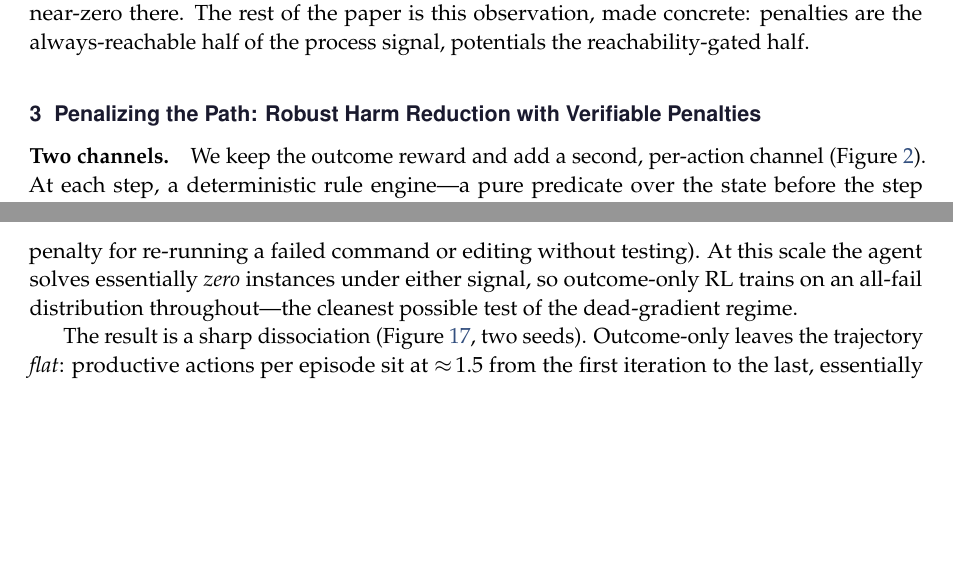
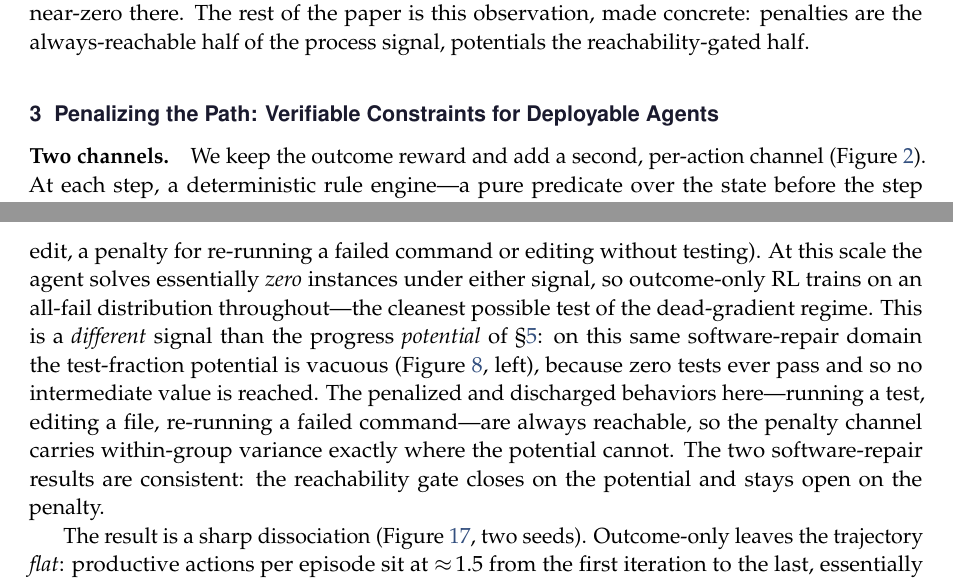
Before and after one commit to 19PINE-AI/rlvp, a LaTeX paper (paper/paper.tex, which reads paper/appendix.tex, paper/body.tex): two parts of pages 5 and 24 of 29, joined at a grey line, cut so that both start at the same text, the shorter picture padded with empty space. Compiled offline with pdfLaTeX.

Commit message:
paper: polish reframe -- reconcile two software-repair results, broaden sec:path title
- app:deadcoding now explicitly reconciles with fig:potentials: the SWE progress
  POTENTIAL is vacuous (no test ever passes -> unreachable) while the PENALTY channel
  (run test / edit / re-run) is always reachable and carries variance -> the two
  software-repair results are consistent (reachability gate closes on one, open on other).
- sec:path retitled 'Verifiable Constraints for Deployable Agents' (was 'Robust Harm
  Reduction') -- the section covers deployment constraints broadly, not just harm.

Co-Authored-By: Claude Fable 5 <noreply@anthropic.com>

```diff
--- a/paper/appendix.tex
+++ b/paper/appendix.tex
@@ -109,7 +109,7 @@ Sample efficiency is speed to a ceiling the chained tasks eventually reach. To a
 \subsection{Learning where the outcome is dead: real bug-fixing at zero success}
 \label{app:deadcoding}
 
-The variance account predicts that when a group is all-failing---outcome variance zero, outcome gradient dead---a process signal is the \emph{only} thing that can move the policy. We check this directly on real software repair, where an 8B agent is far below the task's reach. We train on SWE-smith~\citep{swesmith} instances (a repo container, a hidden \texttt{FAIL\_TO\_PASS} test as the oracle), with the agent issuing bash commands to find and fix the bug; the process channel is the coding-discipline signal of \S\ref{sec:path} (a discharge for running tests and making a verifiable edit, a penalty for re-running a failed command or editing without testing). At this scale the agent solves essentially \emph{zero} instances under either signal, so outcome-only RL trains on an all-fail distribution throughout---the cleanest possible test of the dead-gradient regime.
+The variance account predicts that when a group is all-failing---outcome variance zero, outcome gradient dead---a process signal is the \emph{only} thing that can move the policy. We check this directly on real software repair, where an 8B agent is far below the task's reach. We train on SWE-smith~\citep{swesmith} instances (a repo container, a hidden \texttt{FAIL\_TO\_PASS} test as the oracle), with the agent issuing bash commands to find and fix the bug; the process channel is the coding-discipline signal of \S\ref{sec:path} (a discharge for running tests and making a verifiable edit, a penalty for re-running a failed command or editing without testing). At this scale the agent solves essentially \emph{zero} instances under either signal, so outcome-only RL trains on an all-fail distribution throughout---the cleanest possible test of the dead-gradient regime. This is a \emph{different} signal than the progress \emph{potential} of \S\ref{sec:potentials}: on this same software-repair domain the test-fraction potential is vacuous (Figure~\ref{fig:potentials}, left), because zero tests ever pass and so no intermediate value is reached. The penalized and discharged behaviors here---running a test, editing a file, re-running a failed command---are always reachable, so the penalty channel carries within-group variance exactly where the potential cannot. The two software-repair results are consistent: the reachability gate closes on the potential and stays open on the penalty.
 
 The result is a sharp dissociation (Figure~\ref{fig:swetraj}, two seeds). Outcome-only leaves the trajectory \emph{flat}: productive actions per episode sit at $\approx\!1.5$ from the first iteration to the last, essentially identical across seeds ($1.5$ and $1.5$)---the dead gradient changes nothing. The process reward instead drives a steadily \emph{rising} trajectory: productive actions climb over training to $6.5$ and $11.4$ (final-3, the two seeds) and test-runs to $7.6$ and $12.9$, a four-to-tenfold increase, while the penalized behaviors fall (repeat-errors and untested edits toward zero). The agent learns to investigate, test, and edit like a disciplined engineer---from a signal available on every failed episode---exactly where the outcome reward is inert.
 
--- a/paper/body.tex
+++ b/paper/body.tex
@@ -52,7 +52,7 @@ On an all-fail (or all-success) group the first term is zero, so \emph{all} usab
 \end{figure}
 
 
-\section{Penalizing the Path: Robust Harm Reduction with Verifiable Penalties}
+\section{Penalizing the Path: Verifiable Constraints for Deployable Agents}
 \label{sec:path}
 
 \paragraph{Two channels.} We keep the outcome reward and add a second, per-action channel (Figure~\ref{fig:twochannel}). At each step, a deterministic rule engine---a pure predicate over the state before the step and the action taken---checks the action. A \emph{violation} (a destructive command, a call issued before its required precondition) attaches a penalty $-\lambda$ to that action's tokens; a \emph{discharge} of a pending obligation (performing the precondition) attaches a credit $+\beta$. The two channels are normalized separately, so the sparse path signal is not diluted or cancelled by the outcome channel, then combined. ``Penalize the path'' is therefore literal: the gradient lowers the probability of the specific offending action, in the specific context where it occurred, while the outcome channel scales whole trajectories by success. We call such a signal a \emph{verifiable penalty}: a deterministic predicate over the pre-action state and the action, checkable the moment it fires and independent of the eventual outcome. Crucially, the rules we penalize are \emph{outcome-neutral}---following or breaking them does not change whether the task is solved---so this is signal the outcome reward can never provide. The full recipe pairs the penalty with its discharge, seeds a handful of scripted-compliant demonstrations so the compliant action is reachable, and anneals the shaping off once compliance saturates; \S\ref{sec:design} shows each of these earns its place.
```
Also changed, not shown: paper/paper.pdf.
